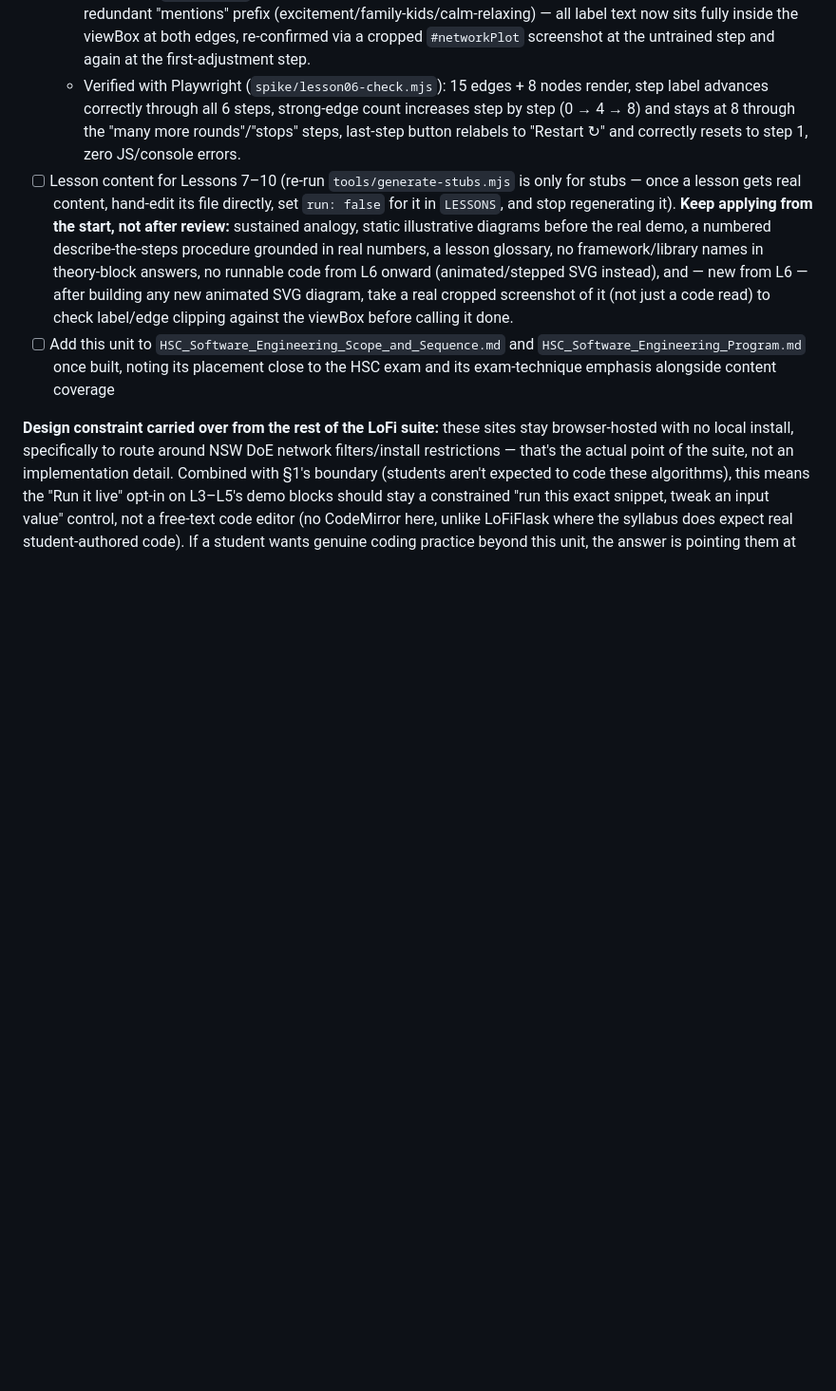
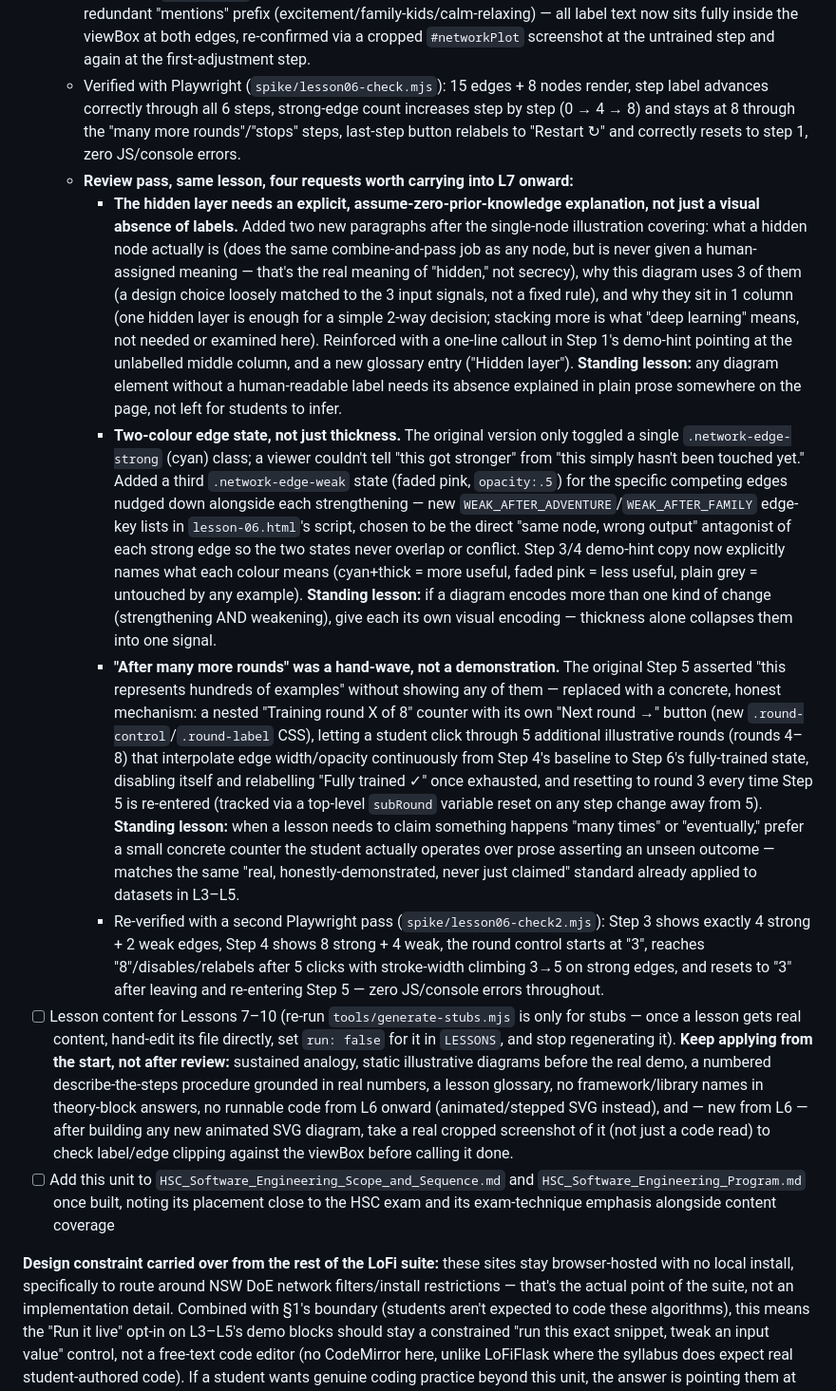
Before and after one commit to Vormamim/lofiwebtutorial, a Markdown page: curriculum/LoFiAutomation_Build_Plan.md, the part around the change. Shown at 95% size. Rendered like a GitHub page; blank space fills up the shorter version.

Commit message:
Sync build plan: Lesson 6 review pass notes
Co-Authored-By: Claude Sonnet 5 <noreply@anthropic.com>

```diff
--- a/curriculum/LoFiAutomation_Build_Plan.md
+++ b/curriculum/LoFiAutomation_Build_Plan.md
@@ -248,6 +248,11 @@ This replaces the earlier draft's "debugging checkpoint" stage — there's no st
   - Demo: a genuinely animated node-and-layer SVG diagram (new `.network-plot`/`.network-edge`/`.network-node`/`.network-label` classes) — 3 input nodes (excitement/family-kids/calm-relaxing), 3 hidden nodes, 2 output nodes (Adventure Tour/Family Tour), all 15 edges drawn once and left in place, with only `stroke-width` and a `.network-edge-strong` class toggled per step (not redrawn) to show connections thickening as training examples are stepped through. 6 steps: untrained network → training example 1 shown (`.training-example` new component) → adjustment drawn (edges toward the correct path visibly thicken) → two more examples processed → "after many more rounds" (fully trained state) → training stops, network is now fixed for Lesson 7. Theory cards: Explain (3/B5, modelled directly on 2025 Q25's mechanism-only shape since this question doesn't ask for impact), Construct (3/B6, a labelled diagram + justified layer order, inferred ladder), Recount (1/B4, the three layer names, direct 2025 1-mark shape), Summarise (2–3/B5, the full feed-compare-adjust-repeat cycle).
   - **One real bug caught during Playwright verification (not a specificity trap this time — a viewBox sizing one):** the first version's input labels ("mentions excitement" etc.) and output labels ("Family Tour") were long enough to clip against the SVG's edges at the original `viewBox="0 0 400 260"` with nodes placed at x=90/210/330 — visually confirmed via a real screenshot, not just a code read. Fixed by widening the viewBox to `0 0 460 260`, shifting nodes to x=130/230/330, and shortening the input labels to drop the redundant "mentions" prefix (excitement/family-kids/calm-relaxing) — all label text now sits fully inside the viewBox at both edges, re-confirmed via a cropped `#networkPlot` screenshot at the untrained step and again at the first-adjustment step.
   - Verified with Playwright (`spike/lesson06-check.mjs`): 15 edges + 8 nodes render, step label advances correctly through all 6 steps, strong-edge count increases step by step (0 → 4 → 8) and stays at 8 through the "many more rounds"/"stops" steps, last-step button relabels to "Restart ↻" and correctly resets to step 1, zero JS/console errors.
+  - **Review pass, same lesson, four requests worth carrying into L7 onward:**
+    - **The hidden layer needs an explicit, assume-zero-prior-knowledge explanation, not just a visual absence of labels.** Added two new paragraphs after the single-node illustration covering: what a hidden node actually is (does the same combine-and-pass job as any node, but is never given a human-assigned meaning — that's the real meaning of "hidden," not secrecy), why this diagram uses 3 of them (a design choice loosely matched to the 3 input signals, not a fixed rule), and why they sit in 1 column (one hidden layer is enough for a simple 2-way decision; stacking more is what "deep learning" means, not needed or examined here). Reinforced with a one-line callout in Step 1's demo-hint pointing at the unlabelled middle column, and a new glossary entry ("Hidden layer"). **Standing lesson:** any diagram element without a human-readable label needs its absence explained in plain prose somewhere on the page, not left for students to infer.
+    - **Two-colour edge state, not just thickness.** The original version only toggled a single `.network-edge-strong` (cyan) class; a viewer couldn't tell "this got stronger" from "this simply hasn't been touched yet." Added a third `.network-edge-weak` state (faded pink, `opacity:.5`) for the specific competing edges nudged down alongside each strengthening — new `WEAK_AFTER_ADVENTURE`/`WEAK_AFTER_FAMILY` edge-key lists in `lesson-06.html`'s script, chosen to be the direct "same node, wrong output" antagonist of each strong edge so the two states never overlap or conflict. Step 3/4 demo-hint copy now explicitly names what each colour means (cyan+thick = more useful, faded pink = less useful, plain grey = untouched by any example). **Standing lesson:** if a diagram encodes more than one kind of change (strengthening AND weakening), give each its own visual encoding — thickness alone collapses them into one signal.
+    - **"After many more rounds" was a hand-wave, not a demonstration.** The original Step 5 asserted "this represents hundreds of examples" without showing any of them — replaced with a concrete, honest mechanism: a nested "Training round X of 8" counter with its own "Next round →" button (new `.round-control`/`.round-label` CSS), let­ting a student click through 5 additional illustrative rounds (rounds 4–8) that interpolate edge width/opacity continuously from Step 4's baseline to Step 6's fully-trained state, disabling itself and relabelling "Fully trained ✓" once exhausted, and resetting to round 3 every time Step 5 is re-entered (tracked via a top-level `subRound` variable reset on any step change away from 5). **Standing lesson:** when a lesson needs to claim something happens "many times" or "eventually," prefer a small concrete counter the student actually operates over prose asserting an unseen outcome — matches the same "real, honestly-demonstrated, never just claimed" standard already applied to datasets in L3–L5.
+    - Re-verified with a second Playwright pass (`spike/lesson06-check2.mjs`): Step 3 shows exactly 4 strong + 2 weak edges, Step 4 shows 8 strong + 4 weak, the round control starts at "3", reaches "8"/disables/relabels after 5 clicks with stroke-width climbing 3→5 on strong edges, and resets to "3" after leaving and re-entering Step 5 — zero JS/console errors throughout.
 - [ ] Lesson content for Lessons 7–10 (re-run `tools/generate-stubs.mjs` is only for stubs — once a lesson gets real content, hand-edit its file directly, set `run: false` for it in `LESSONS`, and stop regenerating it). **Keep applying from the start, not after review:** sustained analogy, static illustrative diagrams before the real demo, a numbered describe-the-steps procedure grounded in real numbers, a lesson glossary, no framework/library names in theory-block answers, no runnable code from L6 onward (animated/stepped SVG instead), and — new from L6 — after building any new animated SVG diagram, take a real cropped screenshot of it (not just a code read) to check label/edge clipping against the viewBox before calling it done.
 - [ ] Add this unit to `HSC_Software_Engineering_Scope_and_Sequence.md` and `HSC_Software_Engineering_Program.md` once built, noting its placement close to the HSC exam and its exam-technique emphasis alongside content coverage
 
```
